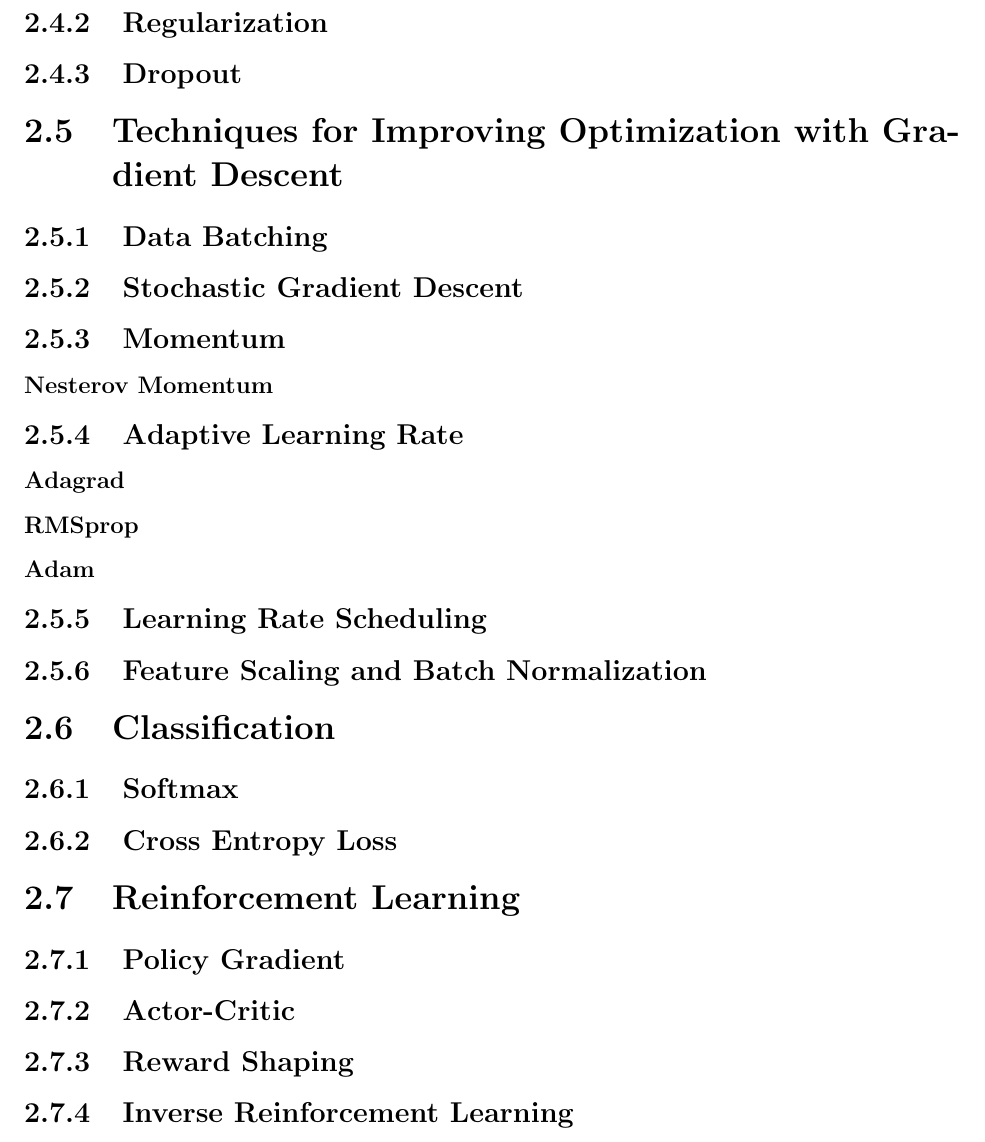
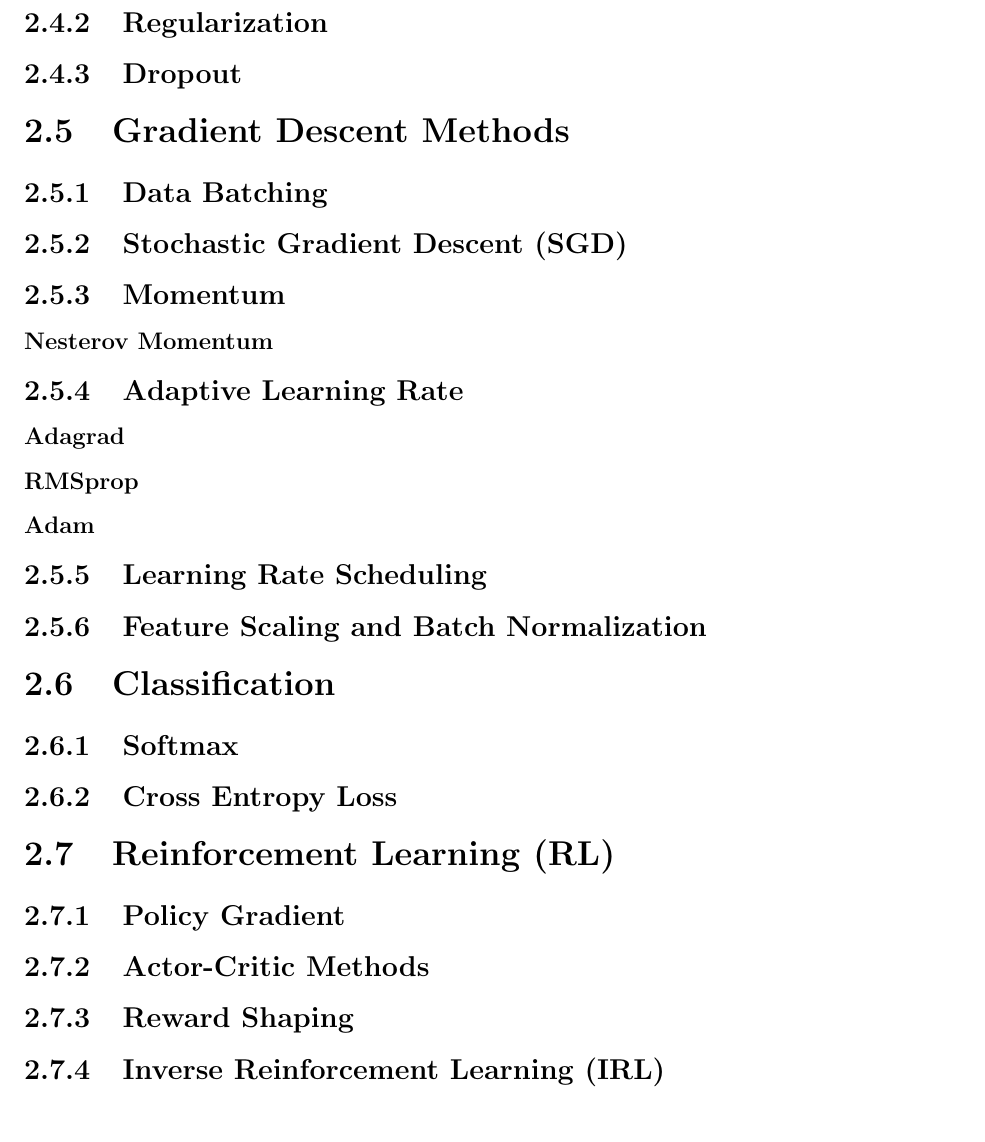
Before and after one commit to skysomorphic/review-article, a LaTeX thesis (main.tex): part of page 12 of 15, cut so that both start at the same text. Compiled offline with pdfLaTeX.

Commit message:
actually compiles

```diff
--- a/main.tex
+++ b/main.tex
@@ -258,11 +258,11 @@ The addition of layers to a model increases its complexity, the number of which
 
 \subsection{Dropout}
 
-\section{Techniques for Improving Optimization with Gradient Descent}
+\section{Gradient Descent Methods}
 
 \subsection{Data Batching}
 
-\subsection{Stochastic Gradient Descent}
+\subsection{Stochastic Gradient Descent (SGD)}
 
 \subsection{Momentum}
 
@@ -286,15 +286,15 @@ The addition of layers to a model increases its complexity, the number of which
 
 \subsection{Cross Entropy Loss}
 
-\section{Reinforcement Learning}
+\section{Reinforcement Learning (RL)}
 
 \subsection{Policy Gradient}
 
-\subsection{Actor-Critic}
+\subsection{Actor-Critic Methods}
 
 \subsection{Reward Shaping}
 
-\subsection{Inverse Reinforcement Learning}
+\subsection{Inverse Reinforcement Learning (IRL)}
 
 \chapter{Robotic Systems and Control}
 
```
Also changed, not shown: main.pdf, main.tex (2 more changed lines).
